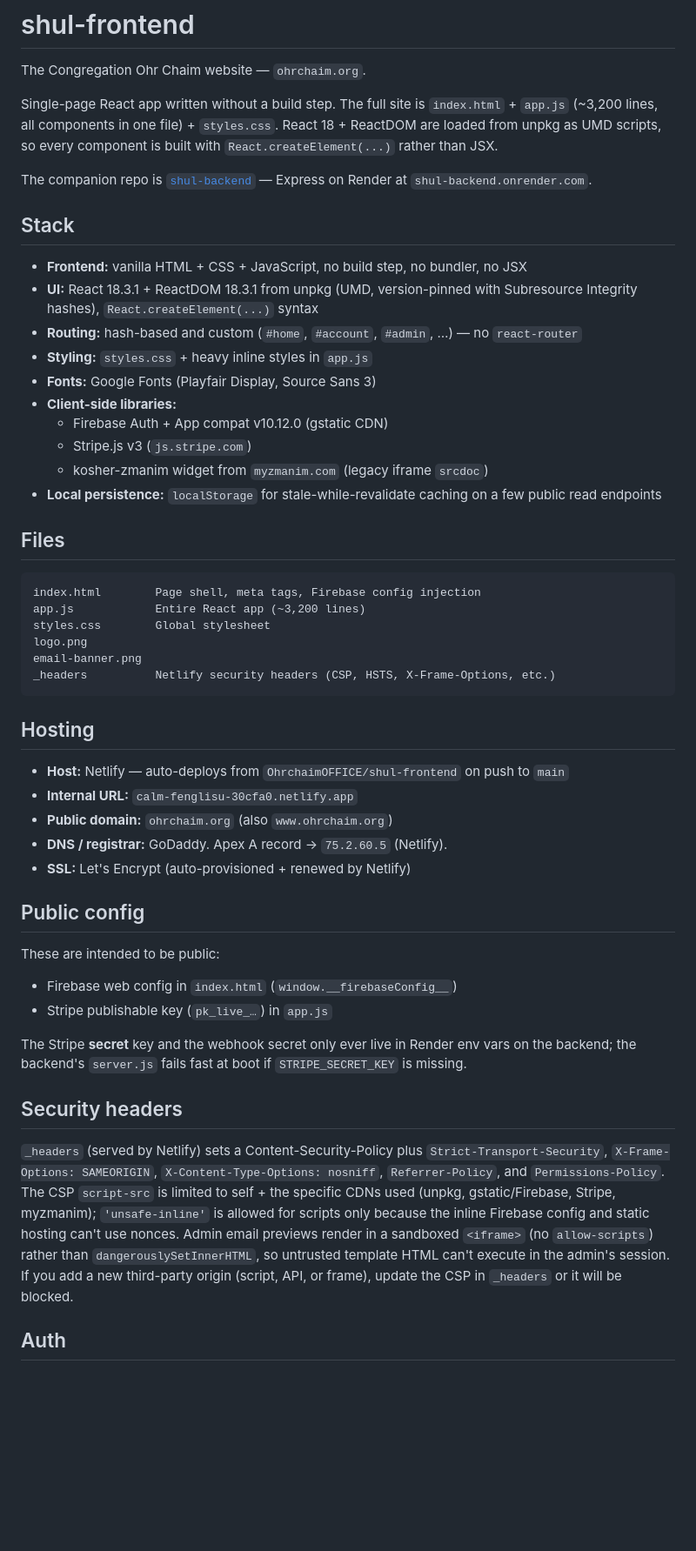
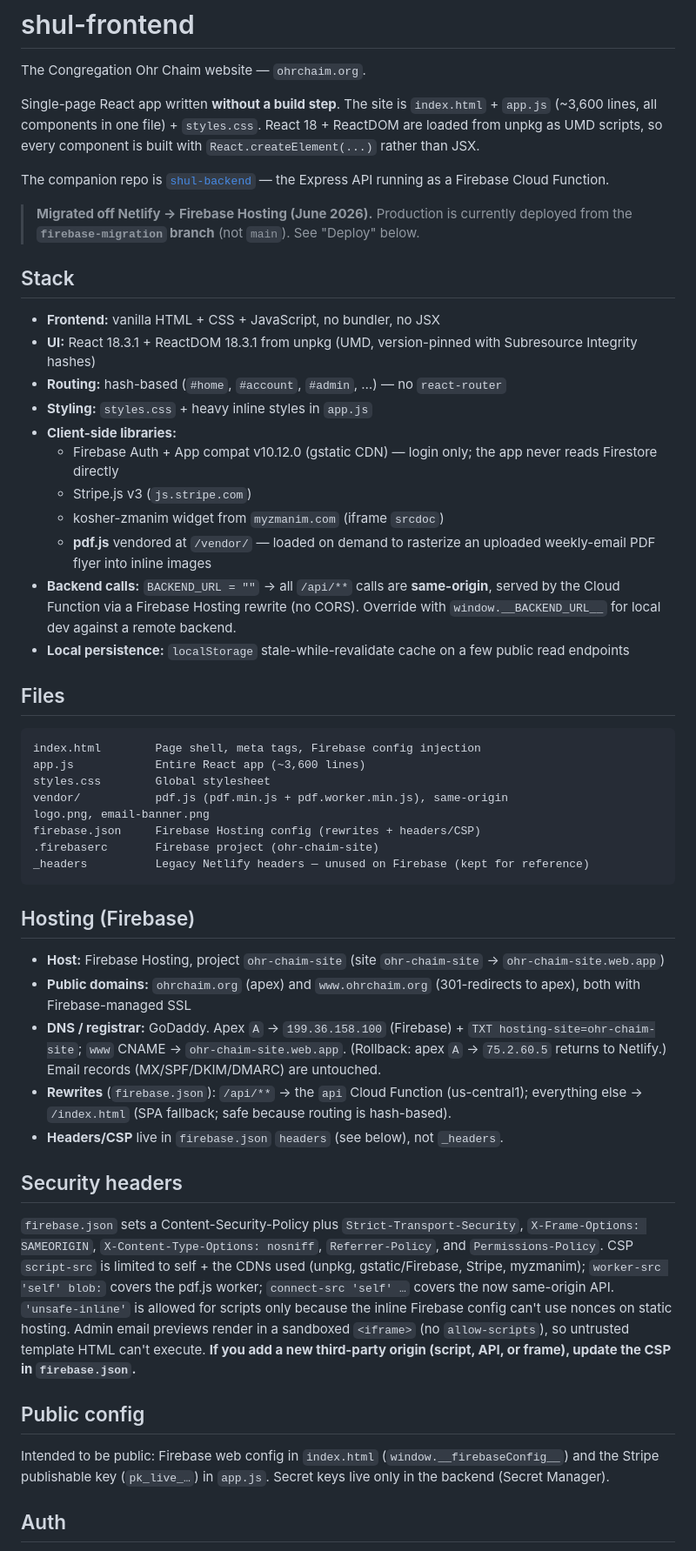
Before and after one commit to OhrchaimOFFICE/shul-frontend, a Markdown page: README.md, the part around one of its changes. Shown at 87% size. GitHub-like rendering; blank space fills up the shorter version.

Commit message:
docs: rewrite README for Firebase Hosting + same-origin API + admin features
Co-Authored-By: Claude Opus 4.8 <noreply@anthropic.com>

````diff
--- a/README.md
+++ b/README.md
@@ -2,54 +2,54 @@
 
 The Congregation Ohr Chaim website — `ohrchaim.org`.
 
-Single-page React app written without a build step. The full site is `index.html` + `app.js` (~3,200 lines, all components in one file) + `styles.css`. React 18 + ReactDOM are loaded from unpkg as UMD scripts, so every component is built with `React.createElement(...)` rather than JSX.
+Single-page React app written **without a build step**. The site is `index.html` + `app.js` (~3,600 lines, all components in one file) + `styles.css`. React 18 + ReactDOM are loaded from unpkg as UMD scripts, so every component is built with `React.createElement(...)` rather than JSX.
 
-The companion repo is [`shul-backend`](https://github.com/OhrchaimOFFICE/shul-backend) — Express on Render at `shul-backend.onrender.com`.
+The companion repo is [`shul-backend`](https://github.com/OhrchaimOFFICE/shul-backend) — the Express API running as a Firebase Cloud Function.
+
+> **Migrated off Netlify → Firebase Hosting (June 2026).** Production is currently deployed from the **`firebase-migration` branch** (not `main`). See "Deploy" below.
 
 ## Stack
 
-- **Frontend:** vanilla HTML + CSS + JavaScript, no build step, no bundler, no JSX
-- **UI:** React 18.3.1 + ReactDOM 18.3.1 from unpkg (UMD, version-pinned with Subresource Integrity hashes), `React.createElement(...)` syntax
-- **Routing:** hash-based and custom (`#home`, `#account`, `#admin`, …) — no `react-router`
+- **Frontend:** vanilla HTML + CSS + JavaScript, no bundler, no JSX
+- **UI:** React 18.3.1 + ReactDOM 18.3.1 from unpkg (UMD, version-pinned with Subresource Integrity hashes)
+- **Routing:** hash-based (`#home`, `#account`, `#admin`, …) — no `react-router`
 - **Styling:** `styles.css` + heavy inline styles in `app.js`
-- **Fonts:** Google Fonts (Playfair Display, Source Sans 3)
 - **Client-side libraries:**
-  - Firebase Auth + App compat v10.12.0 (gstatic CDN)
+  - Firebase Auth + App compat v10.12.0 (gstatic CDN) — login only; the app never reads Firestore directly
   - Stripe.js v3 (`js.stripe.com`)
-  - kosher-zmanim widget from `myzmanim.com` (legacy iframe `srcdoc`)
-- **Local persistence:** `localStorage` for stale-while-revalidate caching on a few public read endpoints
+  - kosher-zmanim widget from `myzmanim.com` (iframe `srcdoc`)
+  - **pdf.js** vendored at `/vendor/` — loaded on demand to rasterize an uploaded weekly-email PDF flyer into inline images
+- **Backend calls:** `BACKEND_URL = ""` → all `/api/**` calls are **same-origin**, served by the Cloud Function via a Firebase Hosting rewrite (no CORS). Override with `window.__BACKEND_URL__` for local dev against a remote backend.
+- **Local persistence:** `localStorage` stale-while-revalidate cache on a few public read endpoints
 
 ## Files
 
 ```
 index.html        Page shell, meta tags, Firebase config injection
-app.js            Entire React app (~3,200 lines)
+app.js            Entire React app (~3,600 lines)
 styles.css        Global stylesheet
-logo.png
-email-banner.png
-_headers          Netlify security headers (CSP, HSTS, X-Frame-Options, etc.)
+vendor/           pdf.js (pdf.min.js + pdf.worker.min.js), same-origin
+logo.png, email-banner.png
+firebase.json     Firebase Hosting config (rewrites + headers/CSP)
+.firebaserc       Firebase project (ohr-chaim-site)
+_headers          Legacy Netlify headers — unused on Firebase (kept for reference)
 ```
 
-## Hosting
+## Hosting (Firebase)
 
-- **Host:** Netlify — auto-deploys from `OhrchaimOFFICE/shul-frontend` on push to `main`
-- **Internal URL:** `calm-fenglisu-30cfa0.netlify.app`
-- **Public domain:** `ohrchaim.org` (also `www.ohrchaim.org`)
-- **DNS / registrar:** GoDaddy. Apex A record → `75.2.60.5` (Netlify).
-- **SSL:** Let's Encrypt (auto-provisioned + renewed by Netlify)
+- **Host:** Firebase Hosting, project `ohr-chaim-site` (site `ohr-chaim-site` → `ohr-chaim-site.web.app`)
+- **Public domains:** `ohrchaim.org` (apex) and `www.ohrchaim.org` (301-redirects to apex), both with Firebase-managed SSL
+- **DNS / registrar:** GoDaddy. Apex `A` → `199.36.158.100` (Firebase) + `TXT hosting-site=ohr-chaim-site`; `www` CNAME → `ohr-chaim-site.web.app`. (Rollback: apex `A` → `75.2.60.5` returns to Netlify.) Email records (MX/SPF/DKIM/DMARC) are untouched.
+- **Rewrites** (`firebase.json`): `/api/**` → the `api` Cloud Function (us-central1); everything else → `/index.html` (SPA fallback; safe because routing is hash-based).
+- **Headers/CSP** live in `firebase.json` `headers` (see below), not `_headers`.
+
+## Security headers
+
+`firebase.json` sets a Content-Security-Policy plus `Strict-Transport-Security`, `X-Frame-Options: SAMEORIGIN`, `X-Content-Type-Options: nosniff`, `Referrer-Policy`, and `Permissions-Policy`. CSP `script-src` is limited to self + the CDNs used (unpkg, gstatic/Firebase, Stripe, myzmanim); `worker-src 'self' blob:` covers the pdf.js worker; `connect-src 'self' …` covers the now same-origin API. `'unsafe-inline'` is allowed for scripts only because the inline Firebase config can't use nonces on static hosting. Admin email previews render in a sandboxed `<iframe>` (no `allow-scripts`), so untrusted template HTML can't execute. **If you add a new third-party origin (script, API, or frame), update the CSP in `firebase.json`.**
 
 ## Public config
 
-These are intended to be public:
-
-- Firebase web config in `index.html` (`window.__firebaseConfig__`)
-- Stripe publishable key (`pk_live_…`) in `app.js`
-
-The Stripe **secret** key and the webhook secret only ever live in Render env vars on the backend; the backend's `server.js` fails fast at boot if `STRIPE_SECRET_KEY` is missing.
-
-## Security headers
-
-`_headers` (served by Netlify) sets a Content-Security-Policy plus `Strict-Transport-Security`, `X-Frame-Options: SAMEORIGIN`, `X-Content-Type-Options: nosniff`, `Referrer-Policy`, and `Permissions-Policy`. The CSP `script-src` is limited to self + the specific CDNs used (unpkg, gstatic/Firebase, Stripe, myzmanim); `'unsafe-inline'` is allowed for scripts only because the inline Firebase config and static hosting can't use nonces. Admin email previews render in a sandboxed `<iframe>` (no `allow-scripts`) rather than `dangerouslySetInnerHTML`, so untrusted template HTML can't execute in the admin's session. If you add a new third-party origin (script, API, or frame), update the CSP in `_headers` or it will be blocked.
+Intended to be public: Firebase web config in `index.html` (`window.__firebaseConfig__`) and the Stripe publishable key (`pk_live_…`) in `app.js`. Secret keys live only in the backend (Secret Manager).
 
 ## Auth
 
````
Also changed, not shown: other parts of README.md (+11 -7 lines).
